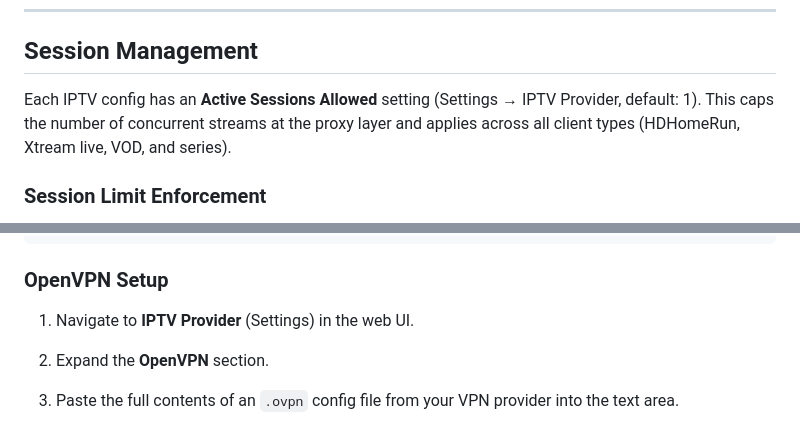
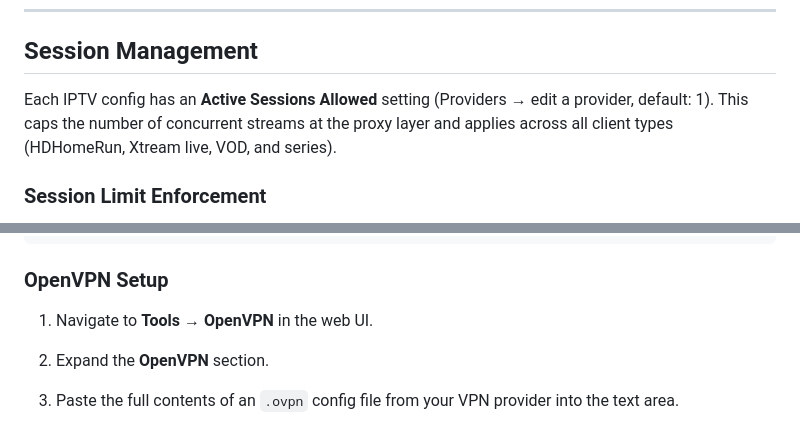
Before and after one commit to dreed47/iptv-manager, a Markdown page: DEPLOYMENT.md, 2 parts joined by grey strips. GitHub-like rendering.

```diff
--- a/DEPLOYMENT.md
+++ b/DEPLOYMENT.md
@@ -194,7 +194,7 @@ Set it to `0` (or leave blank) to disable automatic refreshes and fetch manually
 
 ## Session Management
 
-Each IPTV config has an **Active Sessions Allowed** setting (Settings → IPTV Provider, default: 1). This caps the number of concurrent streams at the proxy layer and applies across all client types (HDHomeRun, Xtream live, VOD, and series).
+Each IPTV config has an **Active Sessions Allowed** setting (Providers → edit a provider, default: 1). This caps the number of concurrent streams at the proxy layer and applies across all client types (HDHomeRun, Xtream live, VOD, and series).
 
 ### Session Limit Enforcement
 
@@ -360,7 +360,7 @@ echo 'c /dev/net/tun 0666 root root - 10:200' > /etc/tmpfiles.d/tun.conf
 
 ### OpenVPN Setup
 
-1. Navigate to **IPTV Provider** (Settings) in the web UI.
+1. Navigate to **Tools → OpenVPN** in the web UI.
 2. Expand the **OpenVPN** section.
 3. Paste the full contents of an `.ovpn` config file from your VPN provider into the text area.
 4. Enter your VPN **service credentials** (username and password).
```
Also changed, not shown: other parts of DEPLOYMENT.md (+10 -10 lines), README.md (+4 -3 lines).
